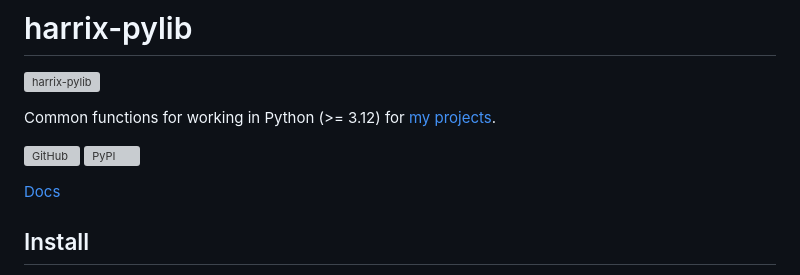
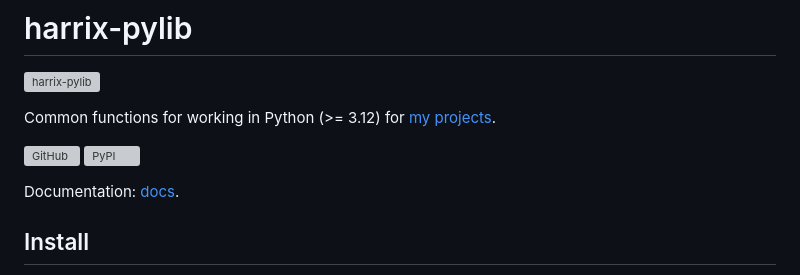
Before and after one commit to Harrix/harrix-pylib, a Markdown page: README.md, the part around the change. Drawn GitHub-style; grey boxes are pictures that could not be loaded.

```diff
--- a/README.md
+++ b/README.md
@@ -6,7 +6,7 @@ Common functions for working in Python (>= 3.12) for [my projects](https://githu
 
 ![GitHub](https://img.shields.io/github/license/Harrix/harrix-pylib) ![PyPI](https://img.shields.io/pypi/v/harrix-pylib)
 
-[Docs](https://github.com/Harrix/harrix-pylib/blob/main/docs/index.md)
+Documentation: [docs](https://github.com/Harrix/harrix-pylib/blob/main/docs/index.md).
 
 ## Install
 
```
